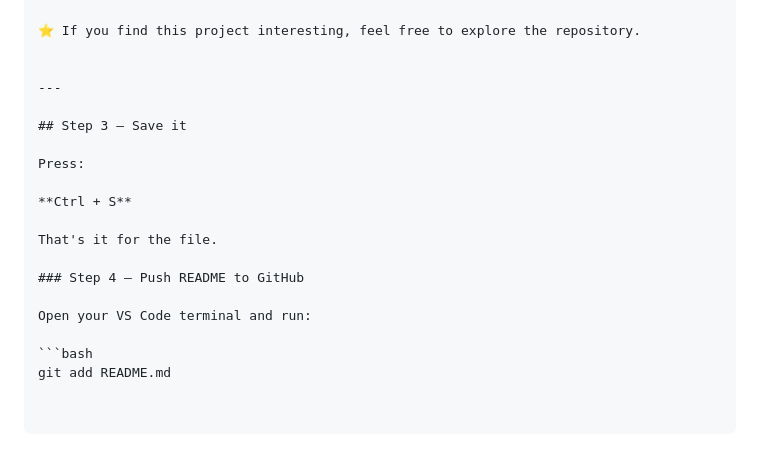
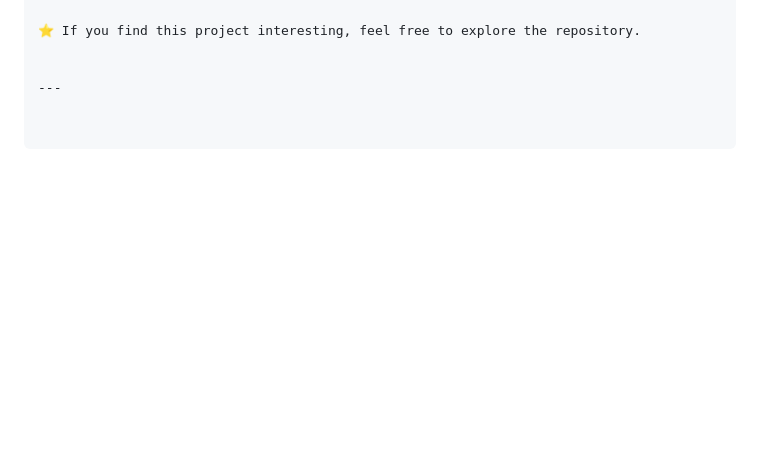
Before and after one commit to guleria07/NoteCast-AI, a Markdown page: README.md, the part around the change. Rendered like a GitHub page; blank space fills up the shorter version.

Commit message:
Clean up README by removing unnecessary steps
Removed steps for saving and pushing README to GitHub.

````diff
--- a/README.md
+++ b/README.md
@@ -196,18 +196,3 @@ B.Tech Computer Science Engineering
 
 
 ---
-
-## Step 3 — Save it
-
-Press:
-
-**Ctrl + S**
-
-That's it for the file.
-
-### Step 4 — Push README to GitHub
-
-Open your VS Code terminal and run:
-
-```bash
-git add README.md
````
